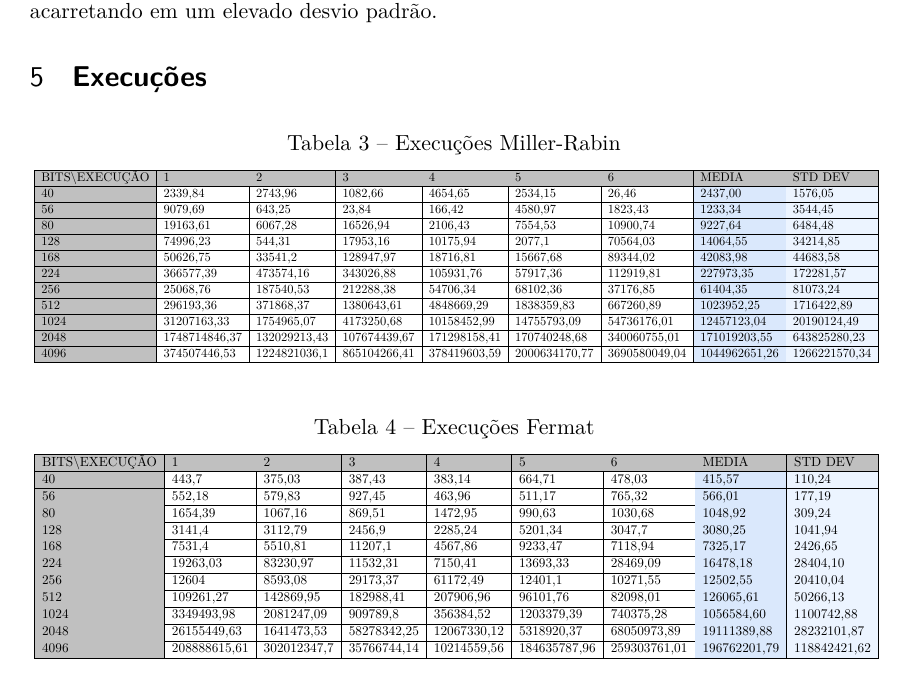
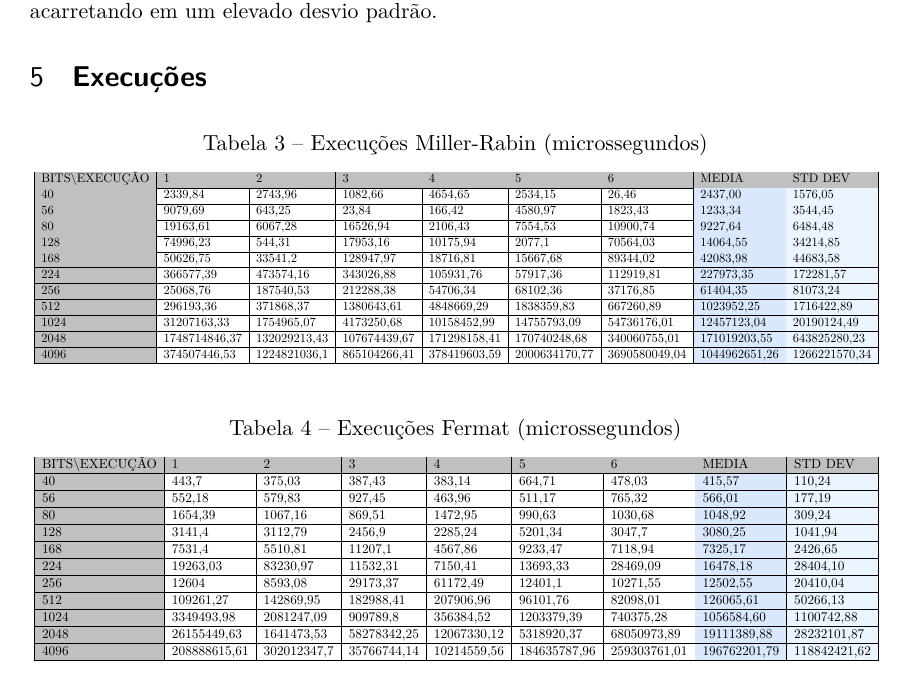
Before and after one commit to b-marques/ine5429, a LaTeX thesis (06_primes/main.tex): part of page 4 of 5, cut so that both start at the same text. Compiled offline with pdfLaTeX.

Commit message:
adding data type to execution table

```diff
--- a/06_primes/main.tex
+++ b/06_primes/main.tex
@@ -398,7 +398,7 @@ Devido a complexidade dos algoritmos, o tempo total para gerar um número e real
 
 \begin{table}[H]
 \centering
-\caption{Execuções Miller-Rabin}
+\caption{Execuções Miller-Rabin (microssegundos)}
 \label{mr-execc-table}
 \resizebox*{\textwidth}{!}{
 \begin{tabular}{|
@@ -423,7 +423,7 @@ BITS\textbackslash{}EXECUÇÃO & \cellcolor[HTML]{C0C0C0}1 & \cellcolor[HTML]{C0
 
 \begin{table}[H]
 \centering
-\caption{Execuções Fermat}
+\caption{Execuções Fermat (microssegundos)}
 \label{fer-execc-table}
 \resizebox*{\textwidth}{!}{
 \begin{tabular}{|
```
Also changed, not shown: 06_primes/main.pdf.
